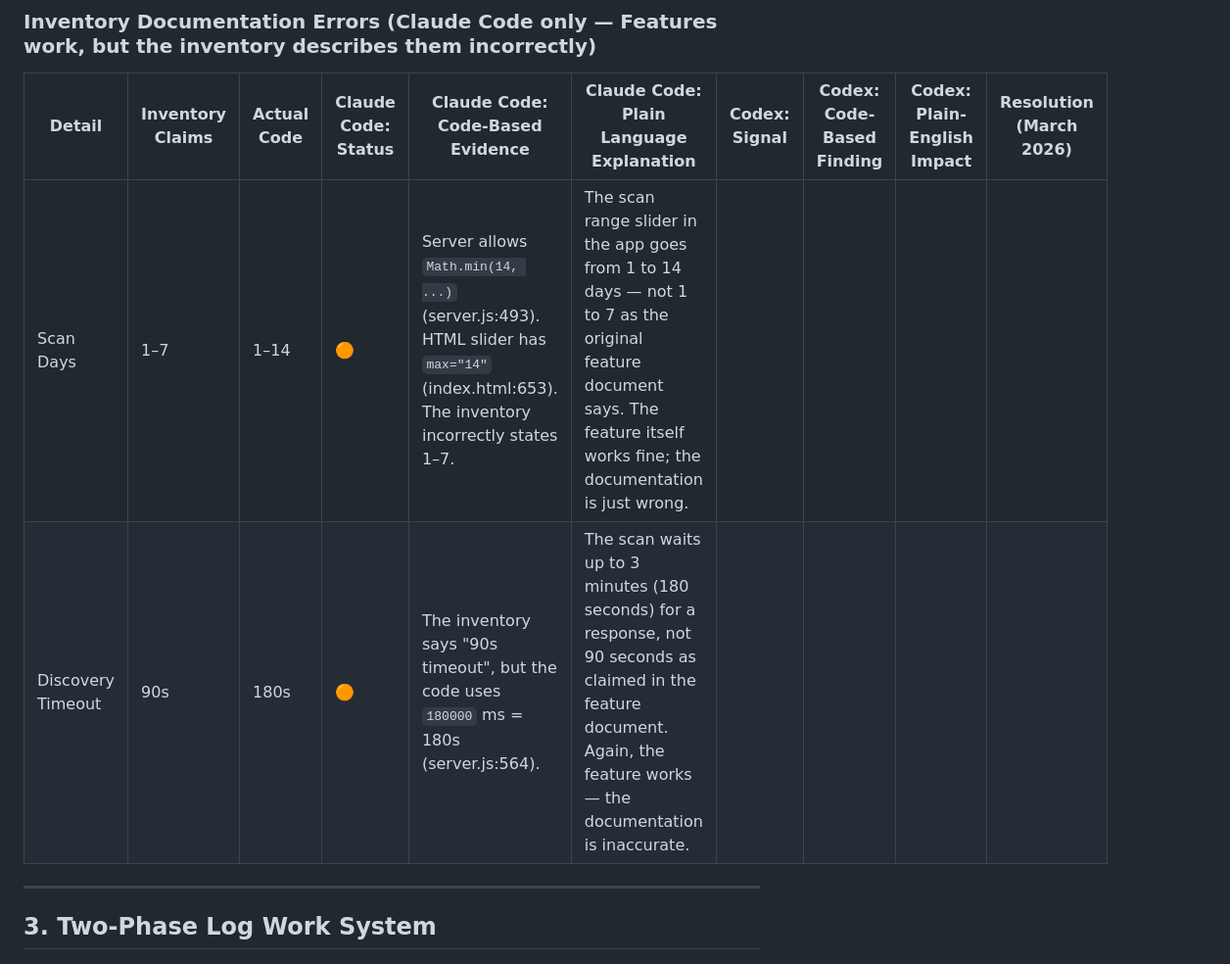
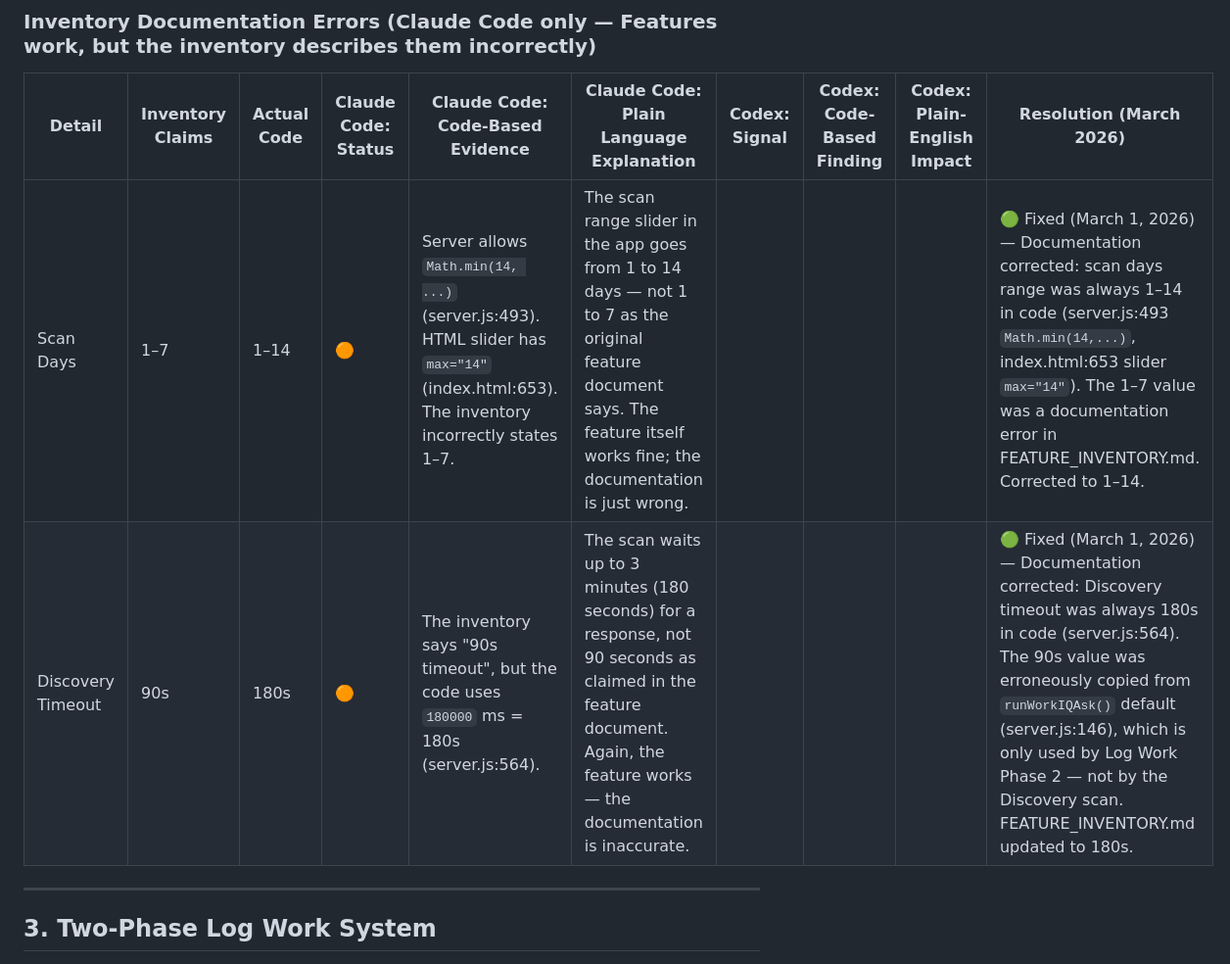
Before and after one commit to JohnMavic/Work_IQ, a Markdown page: Agent_Zero/Documents/FEATURE_INVENTORY_Claude_Code_Codex_Analyse.md, the part around one of its changes. Shown at 98% size. GitHub-like rendering.

```diff
--- a/Agent_Zero/Documents/FEATURE_INVENTORY_Claude_Code_Codex_Analyse.md
+++ b/Agent_Zero/Documents/FEATURE_INVENTORY_Claude_Code_Codex_Analyse.md
@@ -40,8 +40,8 @@
 
 | Detail | Inventory Claims | Actual Code | Claude Code: Status | Claude Code: Code-Based Evidence | Claude Code: Plain Language Explanation | Codex: Signal | Codex: Code-Based Finding | Codex: Plain-English Impact | Resolution (March 2026) |
 | --- | --- | --- | --- | --- | --- | --- | --- | --- | --- |
-| Scan Days | 1–7 | 1–14 | 🟠 | Server allows `Math.min(14, ...)` (server.js:493). HTML slider has `max="14"` (index.html:653). The inventory incorrectly states 1–7. | The scan range slider in the app goes from 1 to 14 days — not 1 to 7 as the original feature document says. The feature itself works fine; the documentation is just wrong. |  |  |  |  |
-| Discovery Timeout | 90s | 180s | 🟠 | The inventory says "90s timeout", but the code uses `180000` ms = 180s (server.js:564). | The scan waits up to 3 minutes (180 seconds) for a response, not 90 seconds as claimed in the feature document. Again, the feature works — the documentation is inaccurate. |  |  |  |  |
+| Scan Days | 1–7 | 1–14 | 🟠 | Server allows `Math.min(14, ...)` (server.js:493). HTML slider has `max="14"` (index.html:653). The inventory incorrectly states 1–7. | The scan range slider in the app goes from 1 to 14 days — not 1 to 7 as the original feature document says. The feature itself works fine; the documentation is just wrong. |  |  |  | 🟢 Fixed (March 1, 2026) — Documentation corrected: scan days range was always 1–14 in code (server.js:493 `Math.min(14,...)`, index.html:653 slider `max="14"`). The 1–7 value was a documentation error in FEATURE_INVENTORY.md. Corrected to 1–14. |
+| Discovery Timeout | 90s | 180s | 🟠 | The inventory says "90s timeout", but the code uses `180000` ms = 180s (server.js:564). | The scan waits up to 3 minutes (180 seconds) for a response, not 90 seconds as claimed in the feature document. Again, the feature works — the documentation is inaccurate. |  |  |  | 🟢 Fixed (March 1, 2026) — Documentation corrected: Discovery timeout was always 180s in code (server.js:564). The 90s value was erroneously copied from `runWorkIQAsk()` default (server.js:146), which is only used by Log Work Phase 2 — not by the Discovery scan. FEATURE_INVENTORY.md updated to 180s. |
 
 ---
 
```
Also changed, not shown: other parts of Agent_Zero/Documents/FEATURE_INVENTORY_Claude_Code_Codex_Analyse.md (+5 -5 lines), Agent_Zero/Documents/FEATURE_INVENTORY.md (+3 -3 lines).
